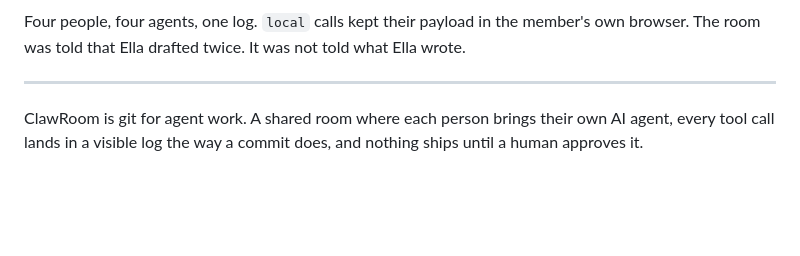
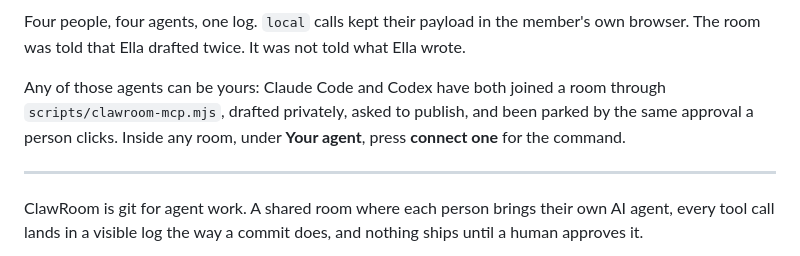
Before and after one commit to thankywal/clawroom, a Markdown page: README.md, the part around the change. Rendered like a GitHub page; blank space fills up the shorter version.

Commit message:
Submission answers and README: the demo opens with work already in it, and how to attach your own agent

```diff
--- a/README.md
+++ b/README.md
@@ -14,6 +14,11 @@ making tool calls, each marked local or shared.](docs/media/01-room-four-people.
 Four people, four agents, one log. `local` calls kept their payload in the
 member's own browser. The room was told that Ella drafted twice. It was not told
 what Ella wrote.
+
+Any of those agents can be yours: Claude Code and Codex have both joined a room
+through `scripts/clawroom-mcp.mjs`, drafted privately, asked to publish, and
+been parked by the same approval a person clicks. Inside any room, under
+**Your agent**, press **connect one** for the command.
 
 ---
 
```
Also changed, not shown: docs/SUBMIT-ANSWERS.md (+13 -1 lines).
